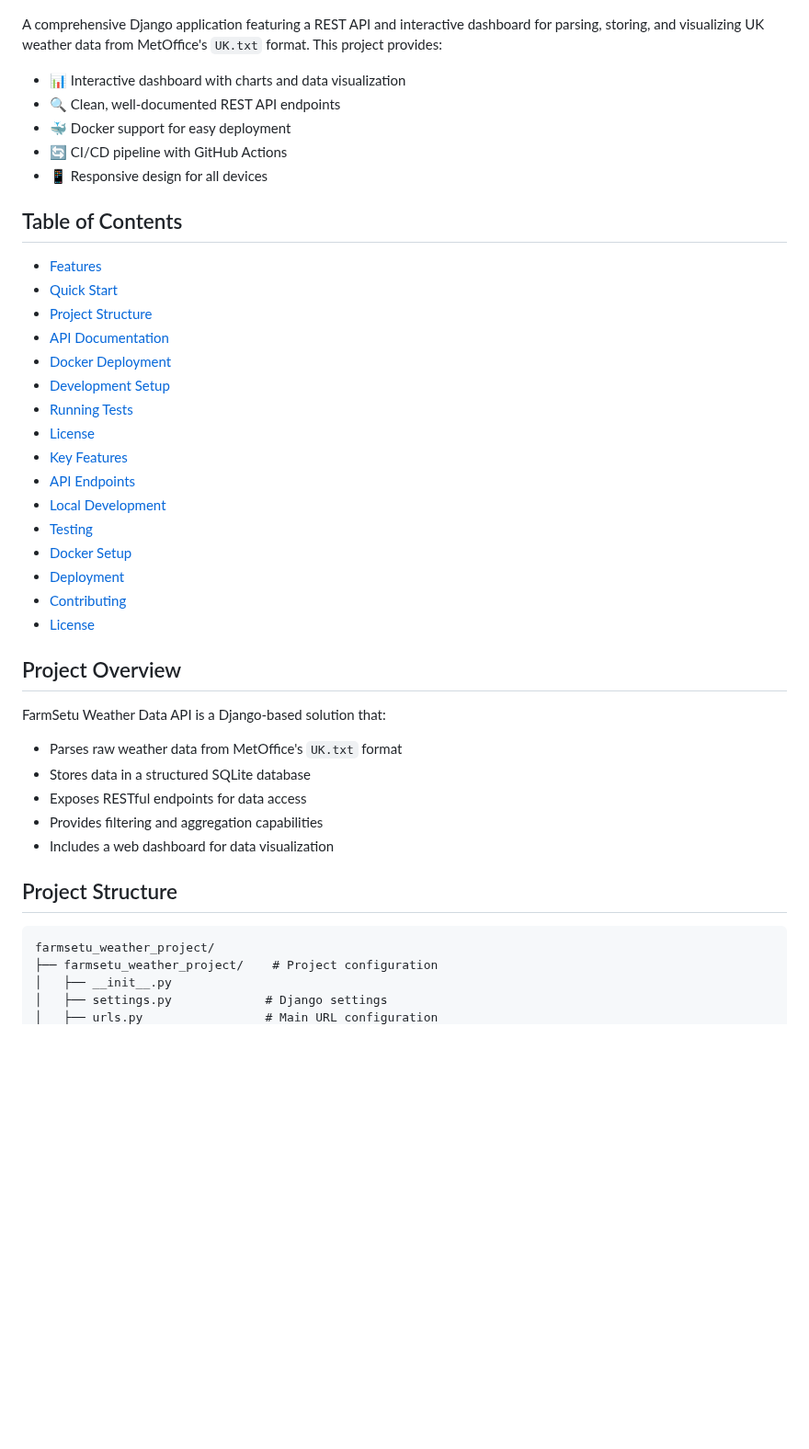
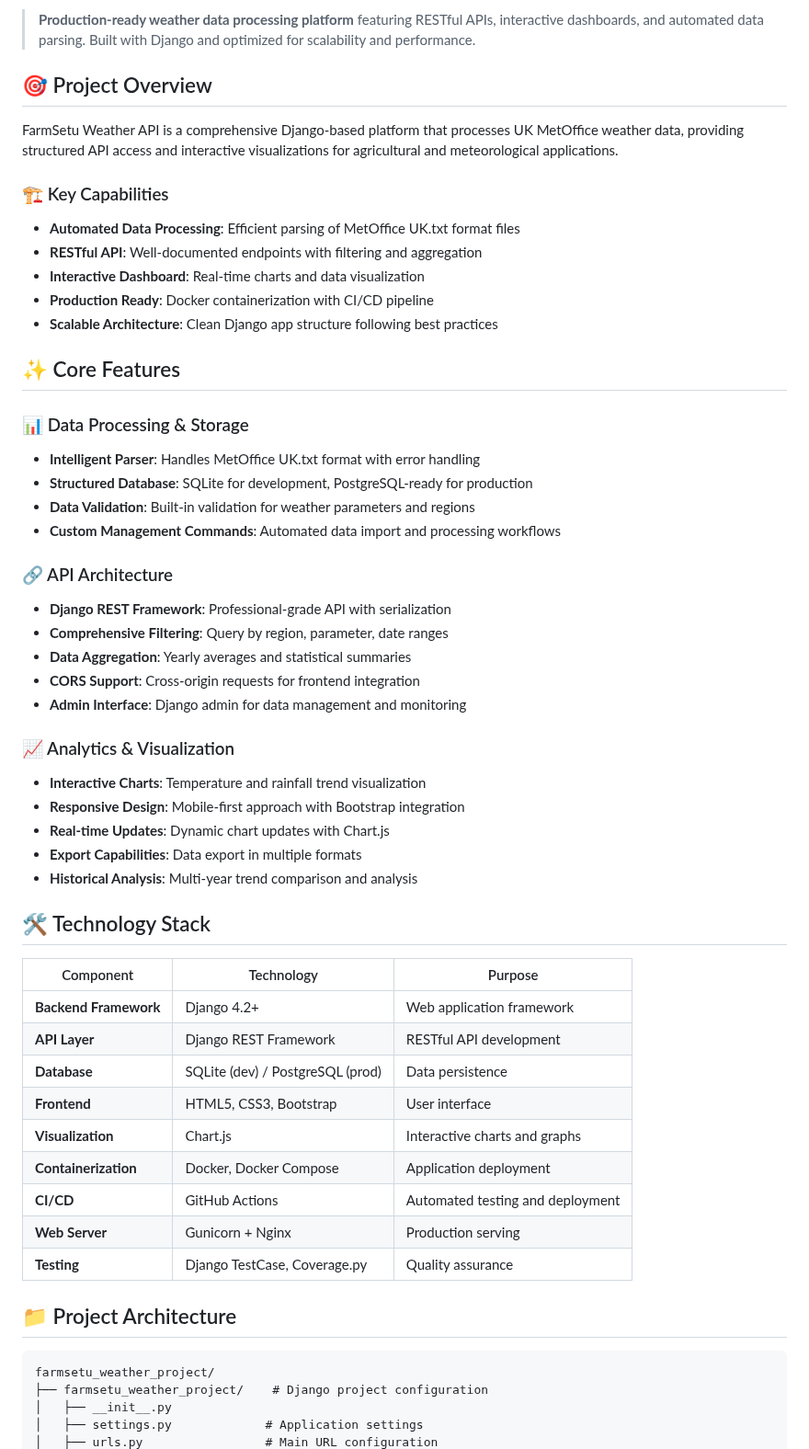
Before and after one commit to KunalAsude/farmsetu-weather, a Markdown page: README.md, the part around one of its changes. Shown at 92% size. Rendered like a GitHub page; blank space fills up the shorter version.

````diff
--- a/README.md
+++ b/README.md
@@ -6,47 +8,59 @@
 
+> **Production-ready weather data processing platform** featuring RESTful APIs, interactive dashboards, and automated data parsing. Built with Django and optimized for scalability and performance.
 
-A comprehensive Django application featuring a REST API and interactive dashboard for parsing, storing, and visualizing UK weather data from MetOffice's `UK.txt` format. This project provides:
+## 🎯 Project Overview
 
-- 📊 Interactive dashboard with charts and data visualization
-- 🔍 Clean, well-documented REST API endpoints
-- 🐳 Docker support for easy deployment
-- 🔄 CI/CD pipeline with GitHub Actions
-- 📱 Responsive design for all devices
+FarmSetu Weather API is a comprehensive Django-based platform that processes UK MetOffice weather data, providing structured API access and interactive visualizations for agricultural and meteorological applications.
 
-## Table of Contents
+### 🏗️ Key Capabilities
 
-- [Features](#features)
-- [Quick Start](#quick-start)
-- [Project Structure](#project-structure)
-- [API Documentation](#api-documentation)
-- [Docker Deployment](#docker-deployment)
-- [Development Setup](#development-setup)
-- [Running Tests](#running-tests)
-- [License](#license)
-- [Key Features](#key-features)
-- [API Endpoints](#api-endpoints)
-- [Local Development](#local-development)
-- [Testing](#testing)
-- [Docker Setup](#docker-setup)
-- [Deployment](#deployment)
-- [Contributing](#contributing)
-- [License](#license)
+- **Automated Data Processing**: Efficient parsing of MetOffice UK.txt format files
+- **RESTful API**: Well-documented endpoints with filtering and aggregation
+- **Interactive Dashboard**: Real-time charts and data visualization
+- **Production Ready**: Docker containerization with CI/CD pipeline
+- **Scalable Architecture**: Clean Django app structure following best practices
 
-## Project Overview
+## ✨ Core Features
 
-FarmSetu Weather Data API is a Django-based solution that:
+### 📊 Data Processing & Storage
+- **Intelligent Parser**: Handles MetOffice UK.txt format with error handling
+- **Structured Database**: SQLite for development, PostgreSQL-ready for production
+- **Data Validation**: Built-in validation for weather parameters and regions
+- **Custom Management Commands**: Automated data import and processing workflows
 
-- Parses raw weather data from MetOffice's `UK.txt` format
-- Stores data in a structured SQLite database
-- Exposes RESTful endpoints for data access
-- Provides filtering and aggregation capabilities
-- Includes a web dashboard for data visualization
+### 🔗 API Architecture
+- **Django REST Framework**: Professional-grade API with serialization
+- **Comprehensive Filtering**: Query by region, parameter, date ranges
+- **Data Aggregation**: Yearly averages and statistical summaries
+- **CORS Support**: Cross-origin requests for frontend integration
+- **Admin Interface**: Django admin for data management and monitoring
 
-## Project Structure
+### 📈 Analytics & Visualization
+- **Interactive Charts**: Temperature and rainfall trend visualization
+- **Responsive Design**: Mobile-first approach with Bootstrap integration
+- **Real-time Updates**: Dynamic chart updates with Chart.js
+- **Export Capabilities**: Data export in multiple formats
+- **Historical Analysis**: Multi-year trend comparison and analysis
+
+## 🛠️ Technology Stack
+
+| Component | Technology | Purpose |
+|-----------|------------|---------|
+| **Backend Framework** | Django 4.2+ | Web application framework |
+| **API Layer** | Django REST Framework | RESTful API development |
+| **Database** | SQLite (dev) / PostgreSQL (prod) | Data persistence |
+| **Frontend** | HTML5, CSS3, Bootstrap | User interface |
+| **Visualization** | Chart.js | Interactive charts and graphs |
+| **Containerization** | Docker, Docker Compose | Application deployment |
+| **CI/CD** | GitHub Actions | Automated testing and deployment |
+| **Web Server** | Gunicorn + Nginx | Production serving |
+| **Testing** | Django TestCase, Coverage.py | Quality assurance |
+
+## 📁 Project Architecture
 
 ```
 farmsetu_weather_project/
-├── farmsetu_weather_project/    # Project configuration
+├── farmsetu_weather_project/    # Django project configuration
 │   ├── __init__.py
-│   ├── settings.py             # Django settings
+│   ├── settings.py             # Application settings
 │   ├── urls.py                 # Main URL configuration
````
Also changed, not shown: other parts of README.md (+231 -195 lines).
